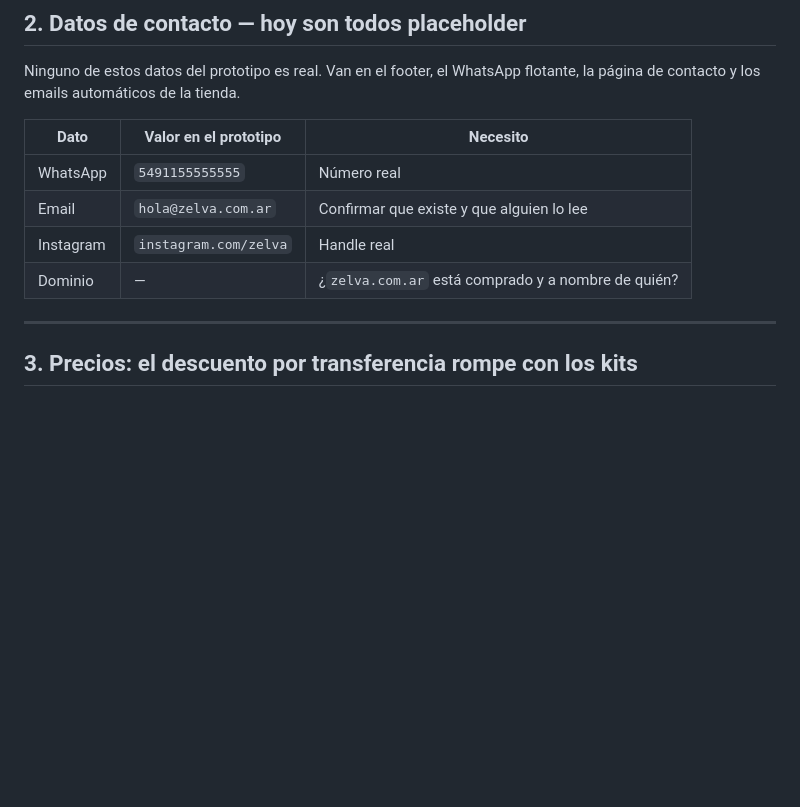
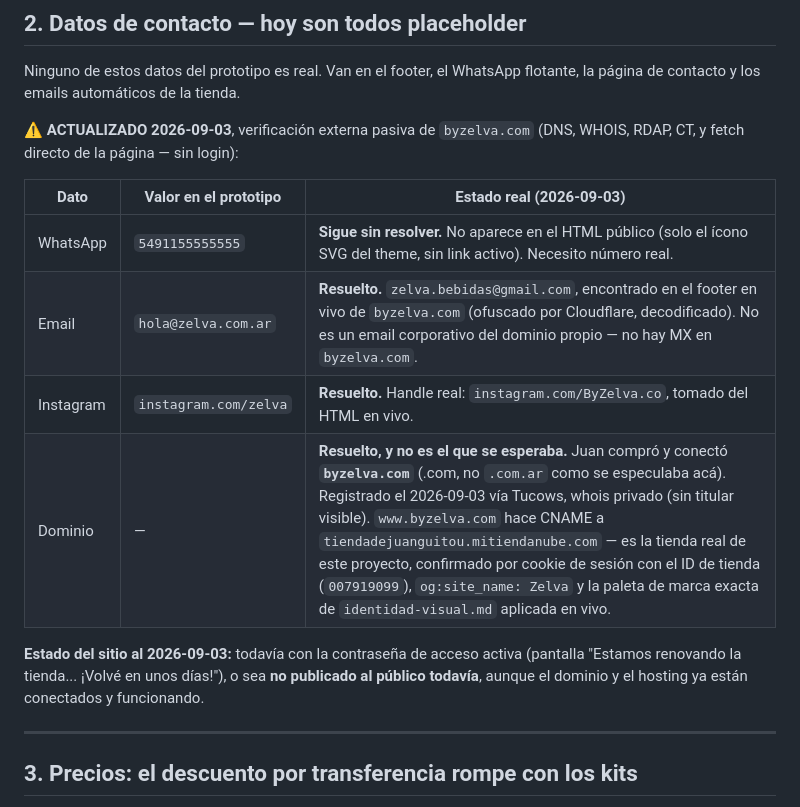
Before and after one commit to JuanGuitou/website.zelva, a Markdown page: migracion/BLOCKERS.md, the part around the change. Rendered like a GitHub page; blank space fills up the shorter version.

```diff
--- a/migracion/BLOCKERS.md
+++ b/migracion/BLOCKERS.md
@@ -29,12 +29,19 @@ en el plan Inicial.
 Ninguno de estos datos del prototipo es real. Van en el footer, el WhatsApp flotante,
 la página de contacto y los emails automáticos de la tienda.
 
-| Dato | Valor en el prototipo | Necesito |
+⚠️ **ACTUALIZADO 2026-09-03**, verificación externa pasiva de `byzelva.com` (DNS, WHOIS,
+RDAP, CT, y fetch directo de la página — sin login):
+
+| Dato | Valor en el prototipo | Estado real (2026-09-03) |
 |---|---|---|
-| WhatsApp | `5491155555555` | Número real |
-| Email | `hola@zelva.com.ar` | Confirmar que existe y que alguien lo lee |
-| Instagram | `instagram.com/zelva` | Handle real |
-| Dominio | — | ¿`zelva.com.ar` está comprado y a nombre de quién? |
+| WhatsApp | `5491155555555` | **Sigue sin resolver.** No aparece en el HTML público (solo el ícono SVG del theme, sin link activo). Necesito número real. |
+| Email | `hola@zelva.com.ar` | **Resuelto.** `zelva.bebidas@gmail.com`, encontrado en el footer en vivo de `byzelva.com` (ofuscado por Cloudflare, decodificado). No es un email corporativo del dominio propio — no hay MX en `byzelva.com`. |
+| Instagram | `instagram.com/zelva` | **Resuelto.** Handle real: `instagram.com/ByZelva.co`, tomado del HTML en vivo. |
+| Dominio | — | **Resuelto, y no es el que se esperaba.** Juan compró y conectó **`byzelva.com`** (.com, no `.com.ar` como se especulaba acá). Registrado el 2026-09-03 vía Tucows, whois privado (sin titular visible). `www.byzelva.com` hace CNAME a `tiendadejuanguitou.mitiendanube.com` — es la tienda real de este proyecto, confirmado por cookie de sesión con el ID de tienda (`007919099`), `og:site_name: Zelva` y la paleta de marca exacta de `identidad-visual.md` aplicada en vivo. |
+
+**Estado del sitio al 2026-09-03:** todavía con la contraseña de acceso activa
+(pantalla "Estamos renovando la tienda... ¡Volvé en unos días!"), o sea **no publicado al
+público todavía**, aunque el dominio y el hosting ya están conectados y funcionando.
 
 ---
 
```
Also changed, not shown: migracion/ESTADO-TIENDA.md (+32 -0 lines).
